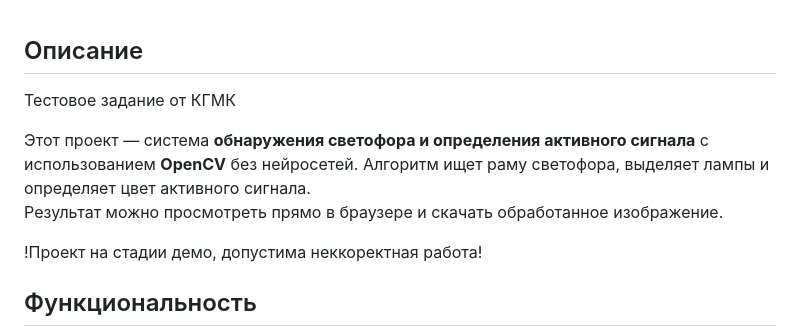
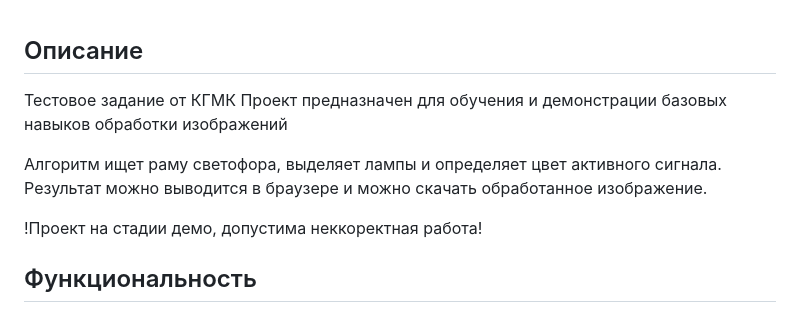
Before and after one commit to N1KTO4ME/detect-light-traffic, a Markdown page: README.md, the part around the change. Rendered like a GitHub page.

```diff
--- a/README.md
+++ b/README.md
@@ -1,9 +1,9 @@
 ##  Описание
 Тестовое задание от КГМК
+Проект предназначен для обучения и демонстрации базовых навыков обработки изображений
 
-Этот проект — система **обнаружения светофора и определения активного сигнала** с использованием **OpenCV** без нейросетей.
 Алгоритм ищет раму светофора, выделяет лампы и определяет цвет активного сигнала.
-Результат можно просмотреть прямо в браузере и скачать обработанное изображение.
+Результат можно выводится в браузере и можно скачать обработанное изображение.
 
 !Проект на стадии демо, допустима неккоректная работа!
 
```
